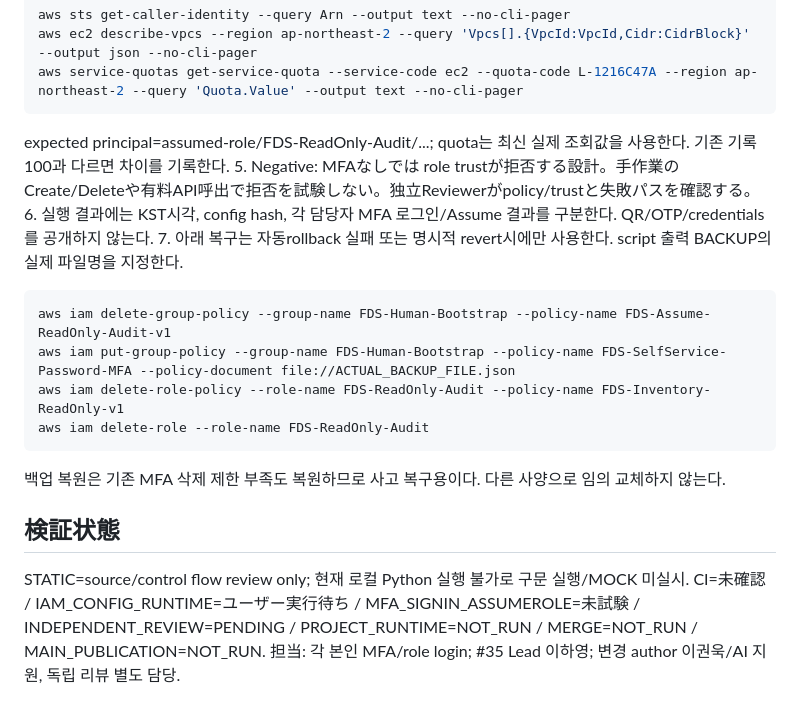
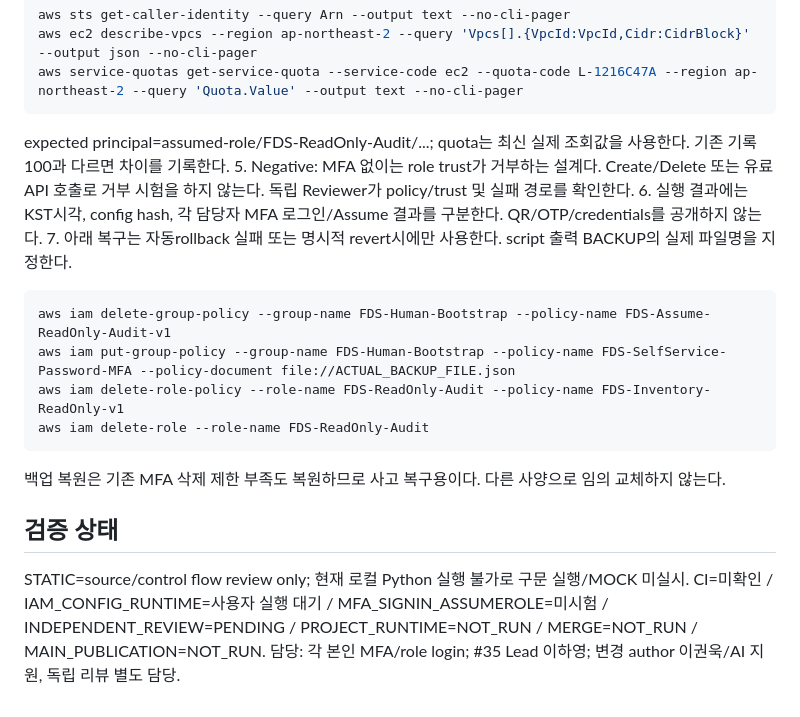
Before and after one commit to 321Team/fds-project-architecture, a Markdown page: phase2/runbooks/20261003-team-iam-readonly-bootstrap.md, the part around the change. Rendered like a GitHub page.

Commit message:
docs(phase2): normalize IAM runbook Korean wording

````diff
--- a/phase2/runbooks/20261003-team-iam-readonly-bootstrap.md
+++ b/phase2/runbooks/20261003-team-iam-readonly-bootstrap.md
@@ -201,7 +201,7 @@ aws ec2 describe-vpcs --region ap-northeast-2 --query 'Vpcs[].{VpcId:VpcId,Cidr:
 aws service-quotas get-service-quota --service-code ec2 --quota-code L-1216C47A --region ap-northeast-2 --query 'Quota.Value' --output text --no-cli-pager
 ```
 expected principal=assumed-role/FDS-ReadOnly-Audit/...; quota는 최신 실제 조회값을 사용한다. 기존 기록100과 다르면 차이를 기록한다.
-5. Negative: MFAなしでは role trustが拒否する設計。手作業のCreate/Deleteや有料API呼出で拒否を試験しない。独立Reviewerがpolicy/trustと失敗パスを確認する。
+5. Negative: MFA 없이는 role trust가 거부하는 설계다. Create/Delete 또는 유료 API 호출로 거부 시험을 하지 않는다. 독립 Reviewer가 policy/trust 및 실패 경로를 확인한다.
 6. 실행 결과에는 KST시각, config hash, 각 담당자 MFA 로그인/Assume 결과를 구분한다. QR/OTP/credentials를 공개하지 않는다.
 7. 아래 복구는 자동rollback 실패 또는 명시적 revert시에만 사용한다. script 출력 BACKUP의 실제 파일명을 지정한다.
 ```bash
@@ -212,8 +212,8 @@ aws iam delete-role --role-name FDS-ReadOnly-Audit
 ```
 백업 복원은 기존 MFA 삭제 제한 부족도 복원하므로 사고 복구용이다. 다른 사양으로 임의 교체하지 않는다.
 
-## 検証状態
+## 검증 상태
 STATIC=source/control flow review only; 현재 로컬 Python 실행 불가로 구문 실행/MOCK 미실시.
-CI=未確認 / IAM_CONFIG_RUNTIME=ユーザー実行待ち / MFA_SIGNIN_ASSUMEROLE=未試験 / INDEPENDENT_REVIEW=PENDING /
+CI=미확인 / IAM_CONFIG_RUNTIME=사용자 실행 대기 / MFA_SIGNIN_ASSUMEROLE=미시험 / INDEPENDENT_REVIEW=PENDING /
 PROJECT_RUNTIME=NOT_RUN / MERGE=NOT_RUN / MAIN_PUBLICATION=NOT_RUN.
-担当: 각 본인 MFA/role login; #35 Lead 이하영; 변경 author 이권욱/AI 지원, 독립 리뷰 별도 담당.
+담당: 각 본인 MFA/role login; #35 Lead 이하영; 변경 author 이권욱/AI 지원, 독립 리뷰 별도 담당.
````
